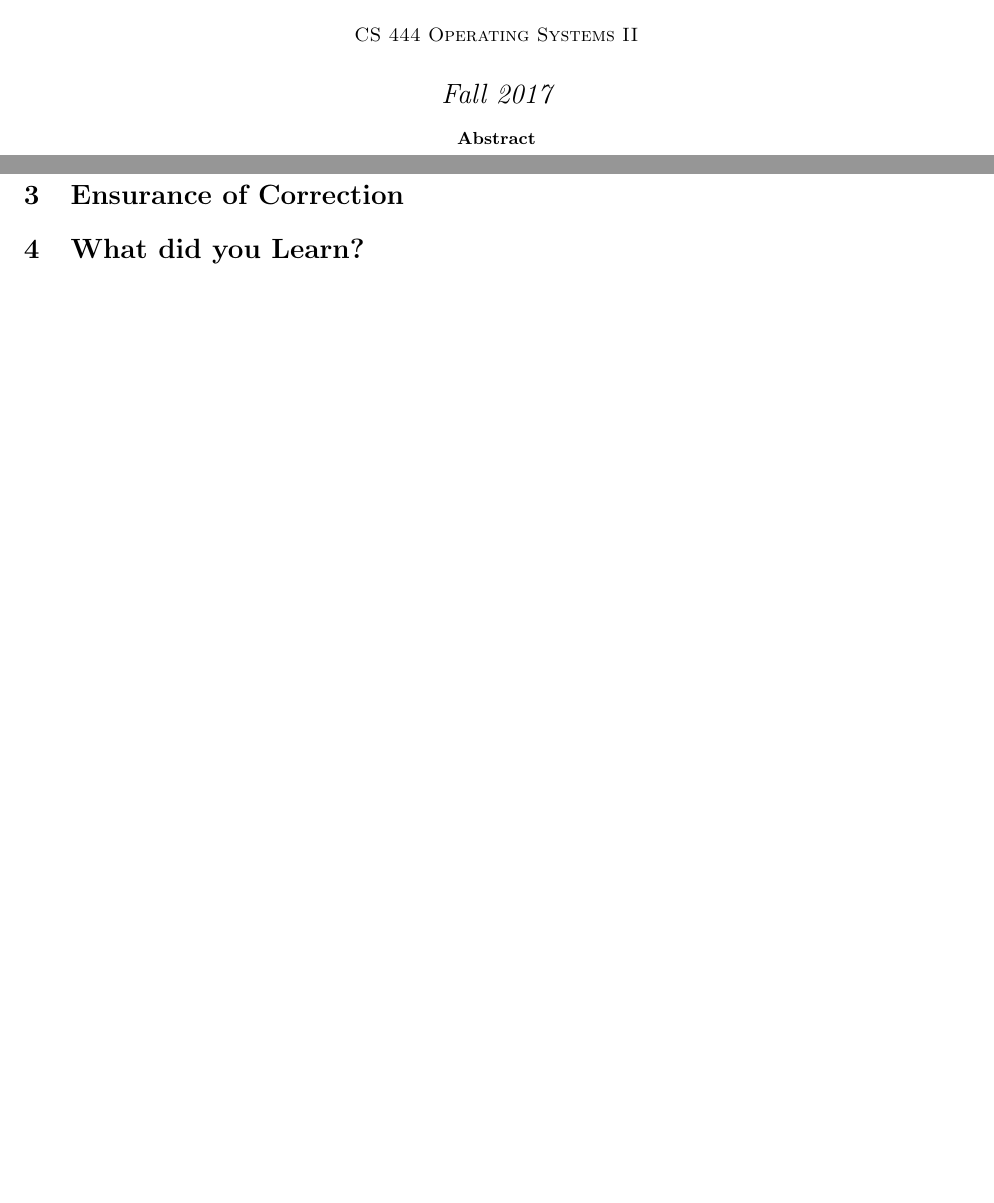
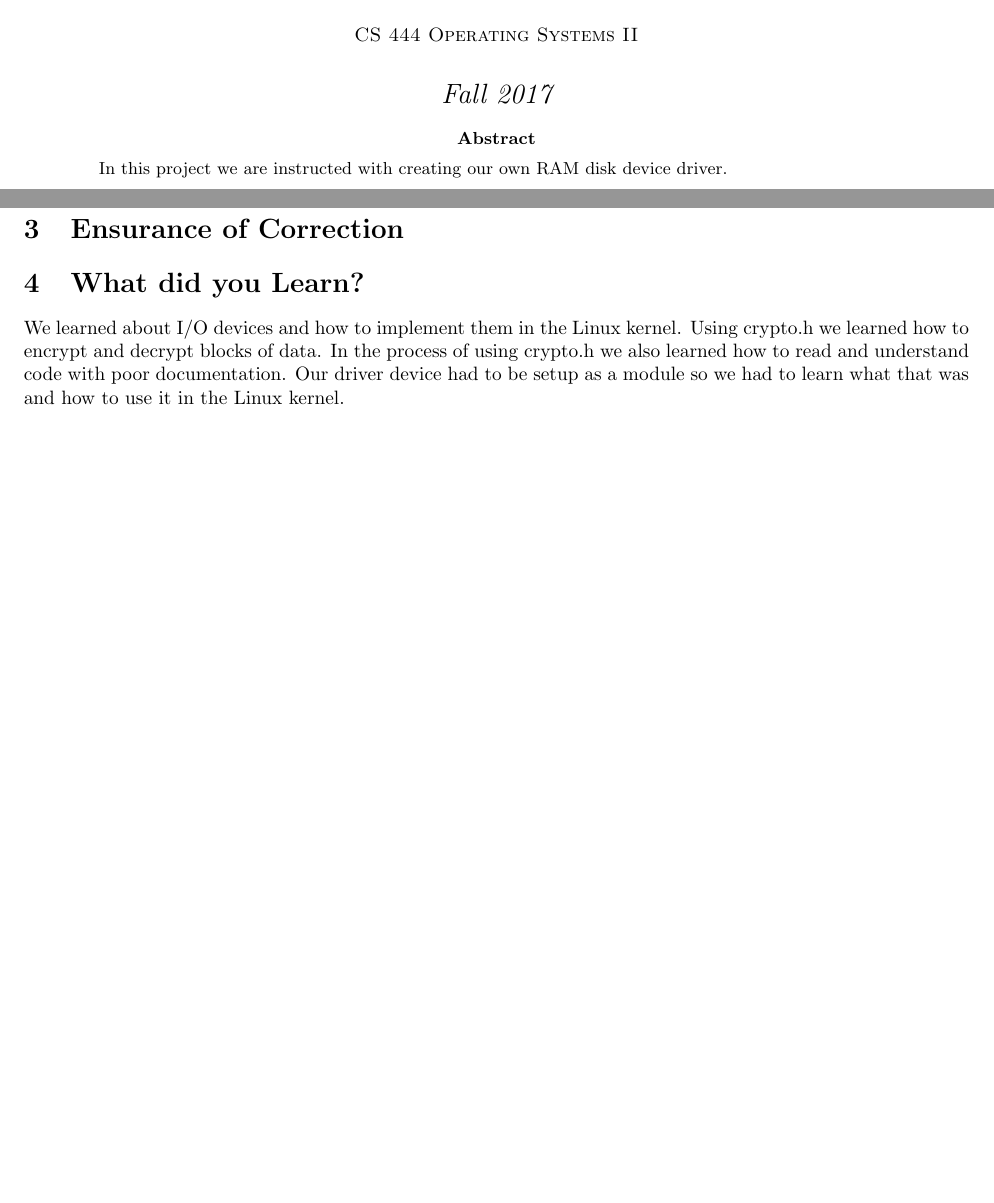
Before and after one commit to skeenda/CS444-OSU, a LaTeX problem sheet (hw3/assignment3.tex): two parts of pages 1 and 2 of 3 before the commit and two parts of pages 1 and 2 of 4 after it, joined at a grey line, cut so that both start at the same text, the shorter picture padded with empty space. Compiled offline with pdfLaTeX.

Commit message:
finished what we learn

```diff
--- a/hw3/assignment3.tex
+++ b/hw3/assignment3.tex
@@ -25,6 +25,7 @@
 \par
 \par
 \begin{abstract}
+In this project we are instructed with creating our own RAM disk device driver.
 
 \end{abstract}
 \end{titlepage}
@@ -44,6 +45,10 @@ Then we just had to combine the previous two steps into our own device driver.
 
 
 \section{What did you Learn?}
+We learned about I/O devices and how to implement them in the Linux kernel.
+Using crypto.h we learned how to encrypt and decrypt blocks of data.
+In the process of using crypto.h we also learned how to read and understand code with poor documentation.
+Our driver device had to be setup as a module so we had to learn what that was and how to use it in the Linux kernel.
 
 \section{Work Log}
 \begin{tabular}{|p{5cm}|p{5cm}|p{5cm}}
```
